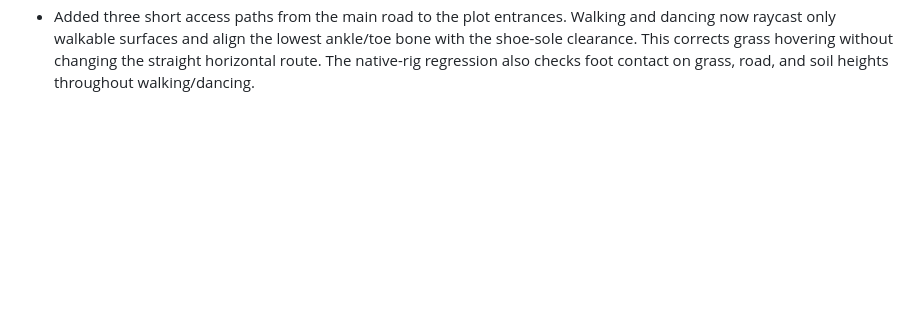
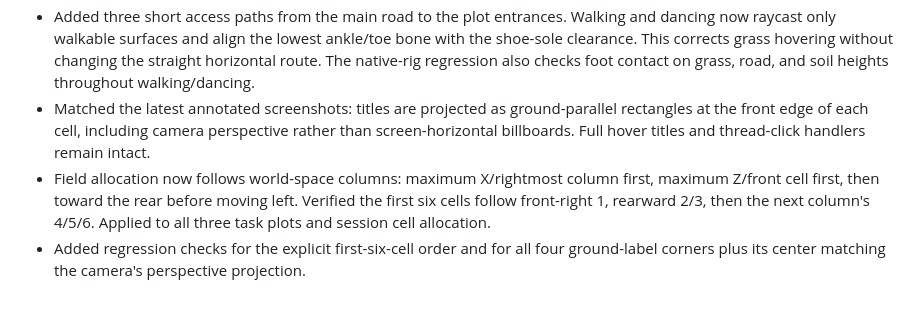
Before and after one commit to Angus221/agent-todo, a Markdown page: design-qa.md, the part around the change. Rendered like a GitHub page; blank space fills up the shorter version.

```diff
--- a/design-qa.md
+++ b/design-qa.md
@@ -33,3 +33,6 @@ final result: passed
 - Moved session titles from above plants to the ground in front of them (+Z, 0.04 above the plant's soil plane). Each label displays at most ten Unicode characters; its native hover title retains the full session title, and clicking still opens the thread.
 - Moved the seated root forward another 0.34 world units and raised the chair/root together by 0.06, preserving cushion contact while allowing the lower legs to hang beyond the lounge-chair foot end. Verified the live seated view against the user's supplied close-up.
 - Added three short access paths from the main road to the plot entrances. Walking and dancing now raycast only walkable surfaces and align the lowest ankle/toe bone with the shoe-sole clearance. This corrects grass hovering without changing the straight horizontal route. The native-rig regression also checks foot contact on grass, road, and soil heights throughout walking/dancing.
+- Matched the latest annotated screenshots: titles are projected as ground-parallel rectangles at the front edge of each cell, including camera perspective rather than screen-horizontal billboards. Full hover titles and thread-click handlers remain intact.
+- Field allocation now follows world-space columns: maximum X/rightmost column first, maximum Z/front cell first, then toward the rear before moving left. Verified the first six cells follow front-right 1, rearward 2/3, then the next column's 4/5/6. Applied to all three task plots and session cell allocation.
+- Added regression checks for the explicit first-six-cell order and for all four ground-label corners plus its center matching the camera's perspective projection.
```
Also changed, not shown: README.md (+2 -0 lines), README_EN.md (+2 -0 lines), assets/web/models/farm-browser.png, 4 other files.
